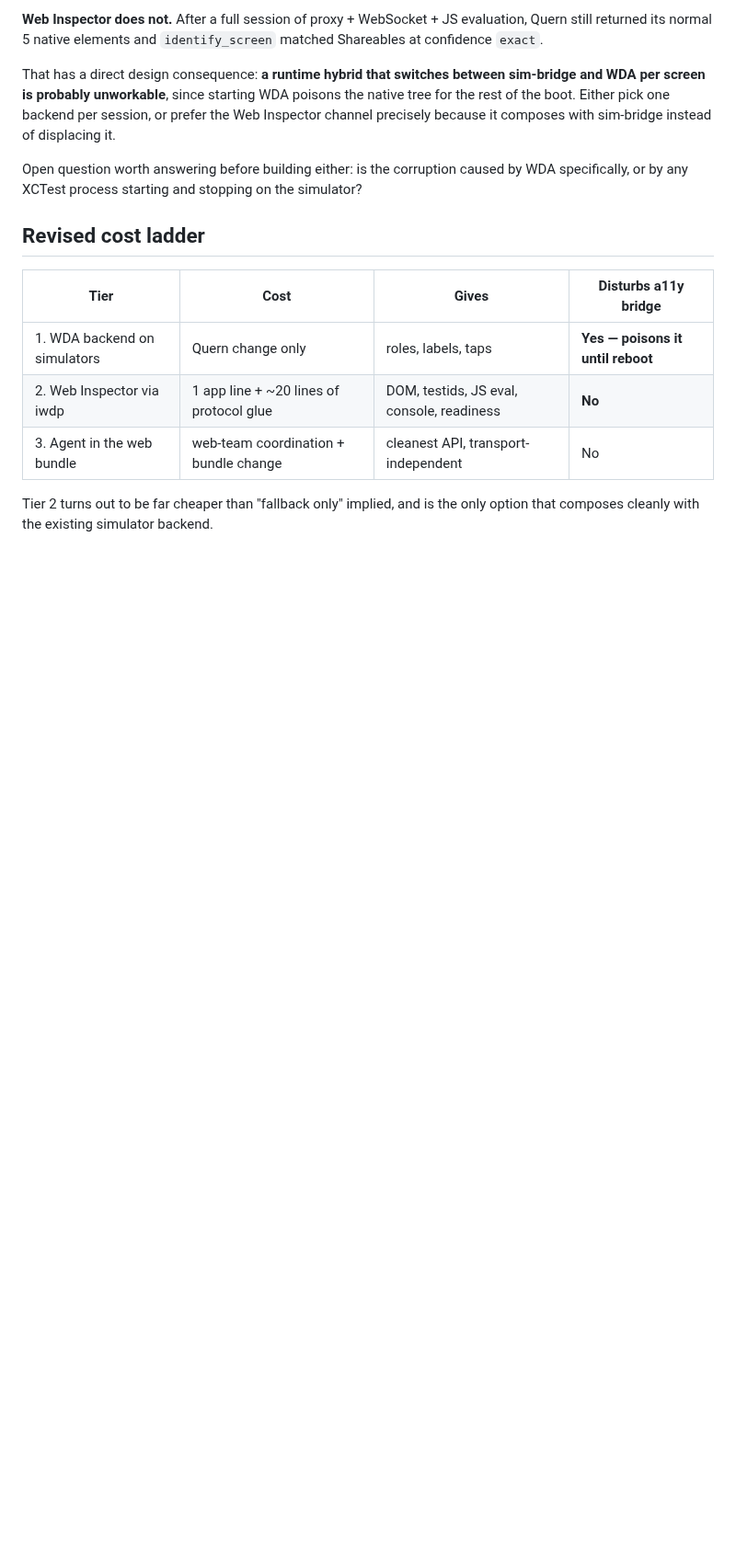
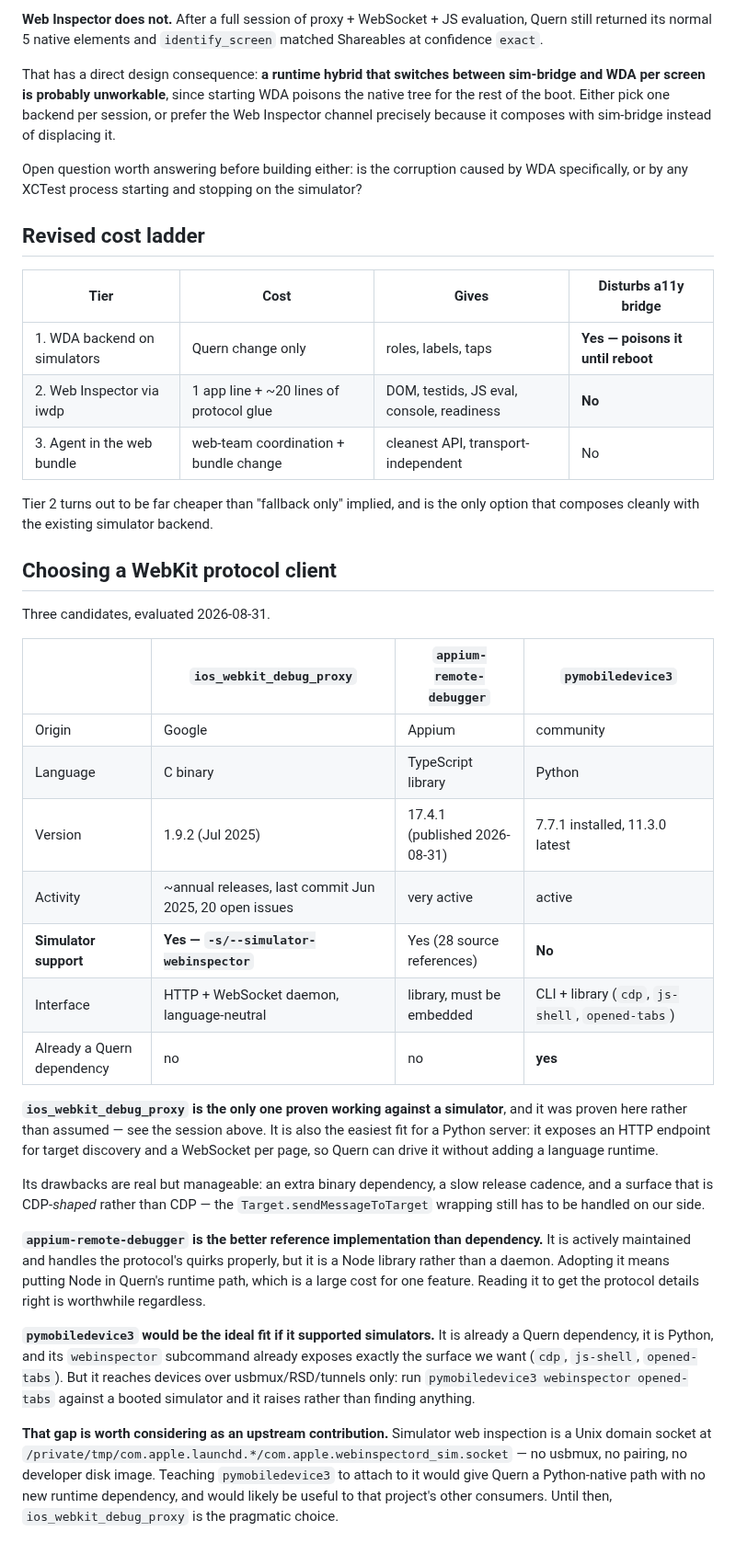
Before and after one commit to quern-dev/quern, a Markdown page: docs/proposals/webview-a11y-spike-findings.md, the part around the change. Shown at 92% size. Rendered like a GitHub page; blank space fills up the shorter version.

Commit message:
Compare WebKit protocol clients for the webview channel
Three candidates evaluated. ios_webkit_debug_proxy is the only one proven against
a simulator, and it is language-neutral, which suits a Python server: HTTP for
target discovery, a WebSocket per page. Its costs are an extra binary, a slow
release cadence, and a CDP-shaped rather than CDP surface, so the
Target.sendMessageToTarget wrapping stays our problem either way.

appium-remote-debugger is actively maintained and handles the protocol properly,
but it is a Node library rather than a daemon; adopting it puts Node in the
runtime path for one feature. Better read as a reference than taken as a
dependency.

pymobiledevice3 would be the best fit — Python, already a dependency, and its
webinspector subcommand already exposes cdp, js-shell and opened-tabs — except it
reaches devices over usbmux/RSD only and raises against a booted simulator.

Notes that simulator web inspection is just a Unix domain socket with no pairing
or developer disk image involved, so teaching pymobiledevice3 to attach to it
looks like a tractable upstream contribution that would remove the extra
dependency.

```diff
--- a/docs/proposals/webview-a11y-spike-findings.md
+++ b/docs/proposals/webview-a11y-spike-findings.md
@@ -233,3 +233,44 @@ specifically, or by any XCTest process starting and stopping on the simulator?
 
 Tier 2 turns out to be far cheaper than "fallback only" implied, and is the only option that
 composes cleanly with the existing simulator backend.
+
+## Choosing a WebKit protocol client
+
+Three candidates, evaluated 2026-08-31.
+
+| | `ios_webkit_debug_proxy` | `appium-remote-debugger` | `pymobiledevice3` |
+|---|---|---|---|
+| Origin | Google | Appium | community |
+| Language | C binary | TypeScript library | Python |
+| Version | 1.9.2 (Jul 2025) | 17.4.1 (published 2026-08-31) | 7.7.1 installed, 11.3.0 latest |
+| Activity | ~annual releases, last commit Jun 2025, 20 open issues | very active | active |
+| **Simulator support** | **Yes — `-s/--simulator-webinspector`** | Yes (28 source references) | **No** |
+| Interface | HTTP + WebSocket daemon, language-neutral | library, must be embedded | CLI + library (`cdp`, `js-shell`, `opened-tabs`) |
+| Already a Quern dependency | no | no | **yes** |
+
+**`ios_webkit_debug_proxy` is the only one proven working against a simulator**, and it was
+proven here rather than assumed — see the session above. It is also the easiest fit for a Python
+server: it exposes an HTTP endpoint for target discovery and a WebSocket per page, so Quern can
+drive it without adding a language runtime.
+
+Its drawbacks are real but manageable: an extra binary dependency, a slow release cadence, and a
+surface that is CDP-*shaped* rather than CDP — the `Target.sendMessageToTarget` wrapping still
+has to be handled on our side.
+
+**`appium-remote-debugger` is the better reference implementation than dependency.** It is
+actively maintained and handles the protocol's quirks properly, but it is a Node library rather
+than a daemon. Adopting it means putting Node in Quern's runtime path, which is a large cost for
+one feature. Reading it to get the protocol details right is worthwhile regardless.
+
+**`pymobiledevice3` would be the ideal fit if it supported simulators.** It is already a Quern
+dependency, it is Python, and its `webinspector` subcommand already exposes exactly the surface
+we want (`cdp`, `js-shell`, `opened-tabs`). But it reaches devices over usbmux/RSD/tunnels only:
+run `pymobiledevice3 webinspector opened-tabs` against a booted simulator and it raises rather
+than finding anything.
+
+**That gap is worth considering as an upstream contribution.** Simulator web inspection is a
+Unix domain socket at
+`/private/tmp/com.apple.launchd.*/com.apple.webinspectord_sim.socket` — no usbmux, no pairing,
+no developer disk image. Teaching `pymobiledevice3` to attach to it would give Quern a
+Python-native path with no new runtime dependency, and would likely be useful to that project's
+other consumers. Until then, `ios_webkit_debug_proxy` is the pragmatic choice.
```
